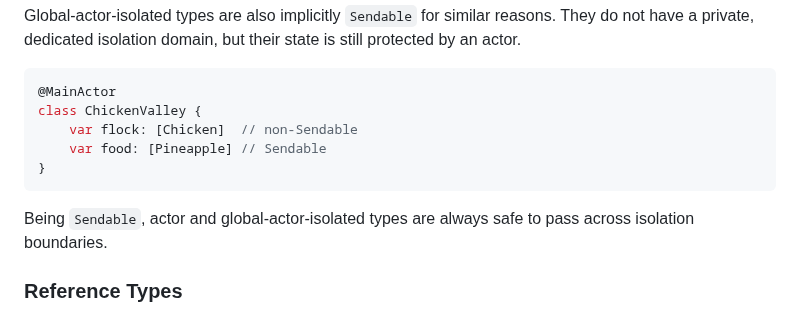
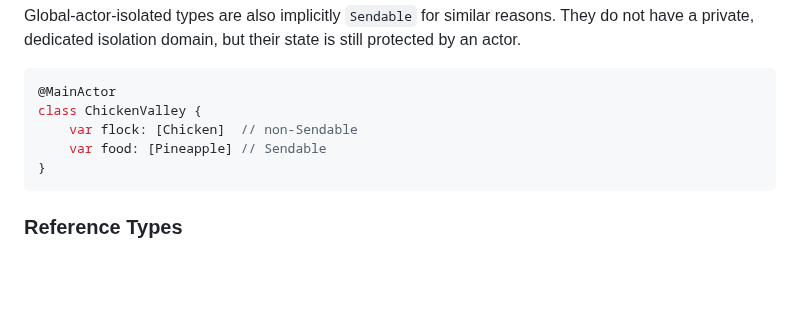
Before and after one commit to apple/swift-migration-guide, a Markdown page: Guide.docc/DataRaceSafety.md, the part around the change. Drawn GitHub-style; blank space fills up the shorter version.

Commit message:
Remove repetitive sentence

````diff
--- a/Guide.docc/DataRaceSafety.md
+++ b/Guide.docc/DataRaceSafety.md
@@ -529,9 +529,6 @@ class ChickenValley {
 }
 ```
 
-Being `Sendable`, actor and global-actor-isolated types are always safe
-to pass across isolation boundaries.
-
 ### Reference Types
 
 Unlike value types, reference types cannot be implicitly `Sendable`.
````
